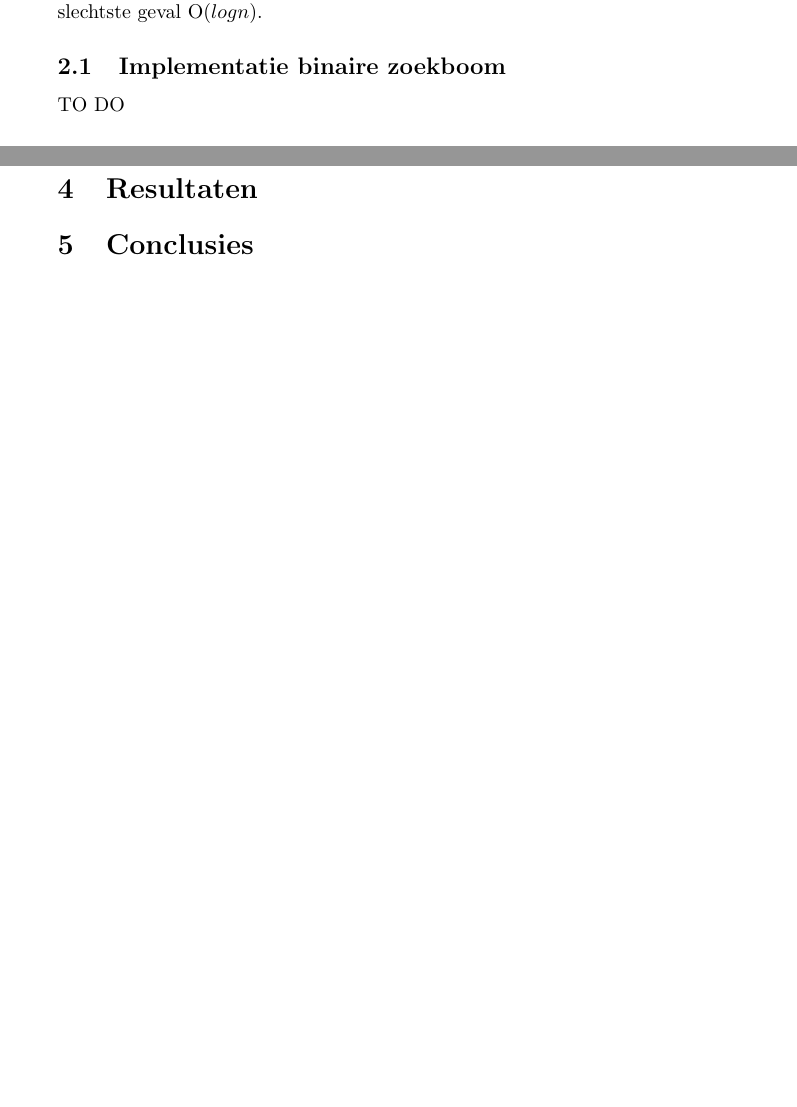
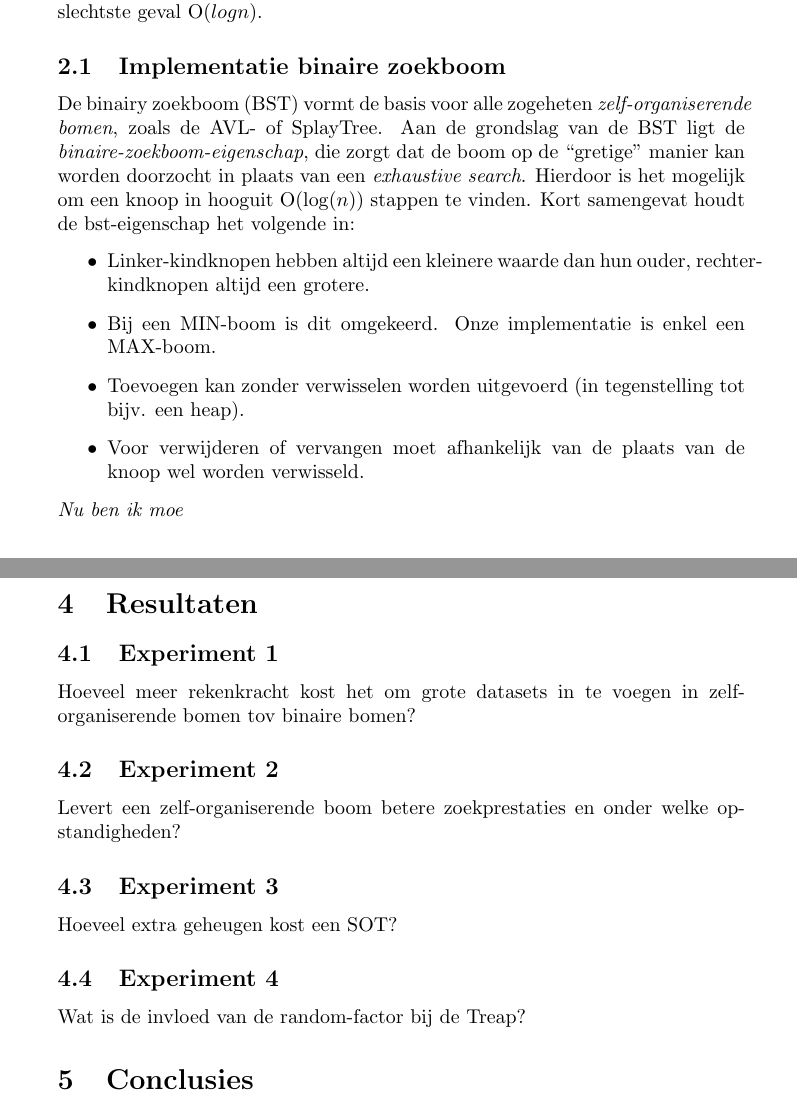
Before and after one commit to mickymuis/hogebomen, a LaTeX paper (hogebomen/verslag02/deschippers1396250faass1407937.tex): two parts of pages 1 and 5 of 54, joined at a grey line, cut so that both start at the same text, the shorter picture padded with empty space. The pictures show the PDF file hogebomen/verslag02/deschippers1396250faass1407937.pdf that the author committed with the source.

```diff
--- a/hogebomen/verslag02/deschippers1396250faass1407937.tex
+++ b/hogebomen/verslag02/deschippers1396250faass1407937.tex
@@ -29,7 +29,17 @@
 \section{Werkwijze}
 De vier bomen zijn conceptueel eenvoudig en relatief makkelijk te implementeren. Voor alle vier de bomen wordt dezelfde zoekmethode gebruikt. Deze is in het slechtste geval O($logn$).
 \subsection{Implementatie binaire zoekboom}
-TO DO
+
+De binairy zoekboom (BST) vormt de basis voor alle zogeheten \emph{zelf-organiserende bomen}, zoals de AVL- of SplayTree.
+Aan de grondslag van de BST ligt de \emph{binaire-zoekboom-eigenschap}, die zorgt dat de boom op de ``gretige'' manier kan
+worden doorzocht in plaats van een \emph{exhaustive search}. Hierdoor is het mogelijk om een knoop in hooguit O($\log(n)$) stappen te vinden. Kort samengevat houdt de bst-eigenschap het volgende in:
+\begin{itemize}
+\item Linker-kindknopen hebben altijd een kleinere waarde dan hun ouder, rechter-kindknopen altijd een grotere.
+\item Bij een MIN-boom is dit omgekeerd. Onze implementatie is enkel een MAX-boom.
+\item Toevoegen kan zonder verwisselen worden uitgevoerd (in tegenstelling tot bijv. een heap).
+\item Voor verwijderen of vervangen moet afhankelijk van de plaats van de knoop wel worden verwisseld.
+\end{itemize}
+\emph{Nu ben ik moe}
 \subsection{Implementatie AVL-bomen}
 Knopen van een AVL-boom hebben een \emph{balansfactor}, die altijd -1, 0 of 1 moet zijn. In deze implementatie is de balansfactor de hoogte van de rechtersubboom min de hoogte van de linkersubboom. Dit houdt dus in dat de hoogte van de linkersubboom van de wortel met maar 1 knoop kan verschillen van de hoogte van de rechtersubboom van de wortel. Het moment dat de balansfactor van een knoop minder dan -1 of meer dan 1 wordt, moet de boom geherstructureerd worden, om deze eigenschap te herstellen. \\
 
@@ -138,6 +148,14 @@
 
 \section{Resultaten}
 
+\subsection{Experiment 1}
+Hoeveel meer rekenkracht kost het om grote datasets in te voegen in zelf-organiserende bomen tov binaire bomen?
+\subsection{Experiment 2}
+Levert een zelf-organiserende boom betere zoekprestaties en onder welke opstandigheden?
+\subsection{Experiment 3}
+Hoeveel extra geheugen kost een SOT?
+\subsection{Experiment 4}
+Wat is de invloed van de random-factor bij de Treap?
 \section{Conclusies}
 
 \section{Appendix}
```
Also changed, not shown: hogebomen/verslag02/deschippers1396250faass1407937.pdf, 5 other files.
